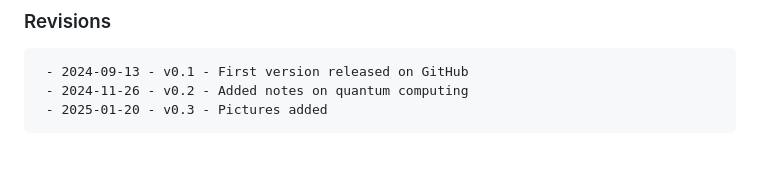
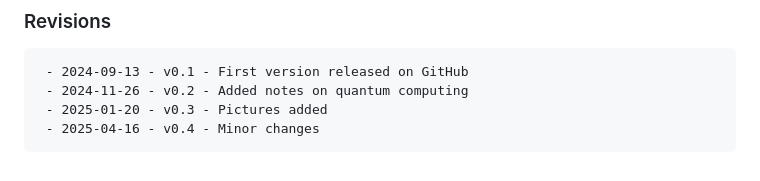
Before and after one commit to Rudschuck/Stochastic-Mechanics-and-Quantum-Mechanics, a Markdown page: README.md, the part around the change. GitHub-like rendering.

```diff
--- a/README.md
+++ b/README.md
@@ -60,3 +60,4 @@ Nelson's original formulation from 1966 also contains the basic features of the
      - 2024-09-13 - v0.1 - First version released on GitHub
      - 2024-11-26 - v0.2 - Added notes on quantum computing
      - 2025-01-20 - v0.3 - Pictures added
+     - 2025-04-16 - v0.4 - Minor changes
```
